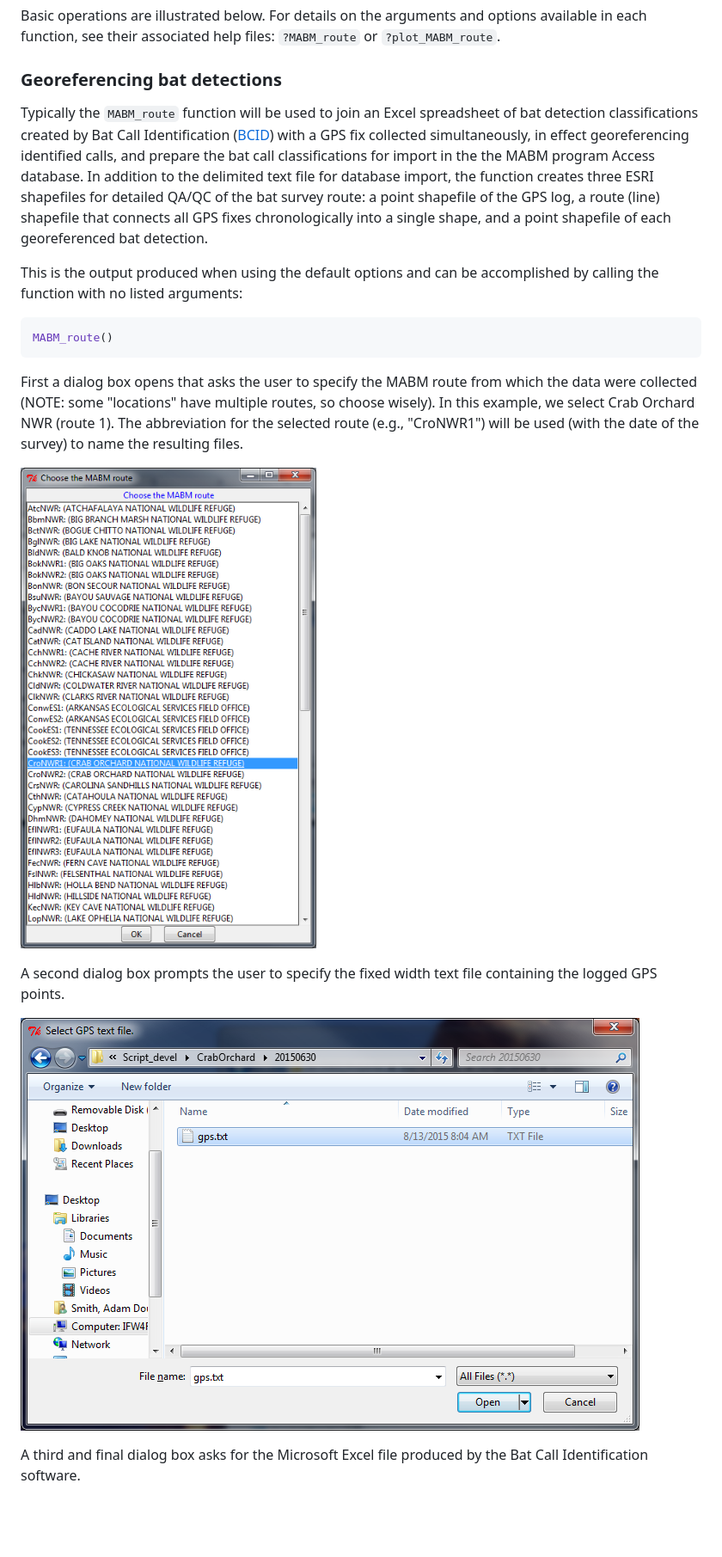
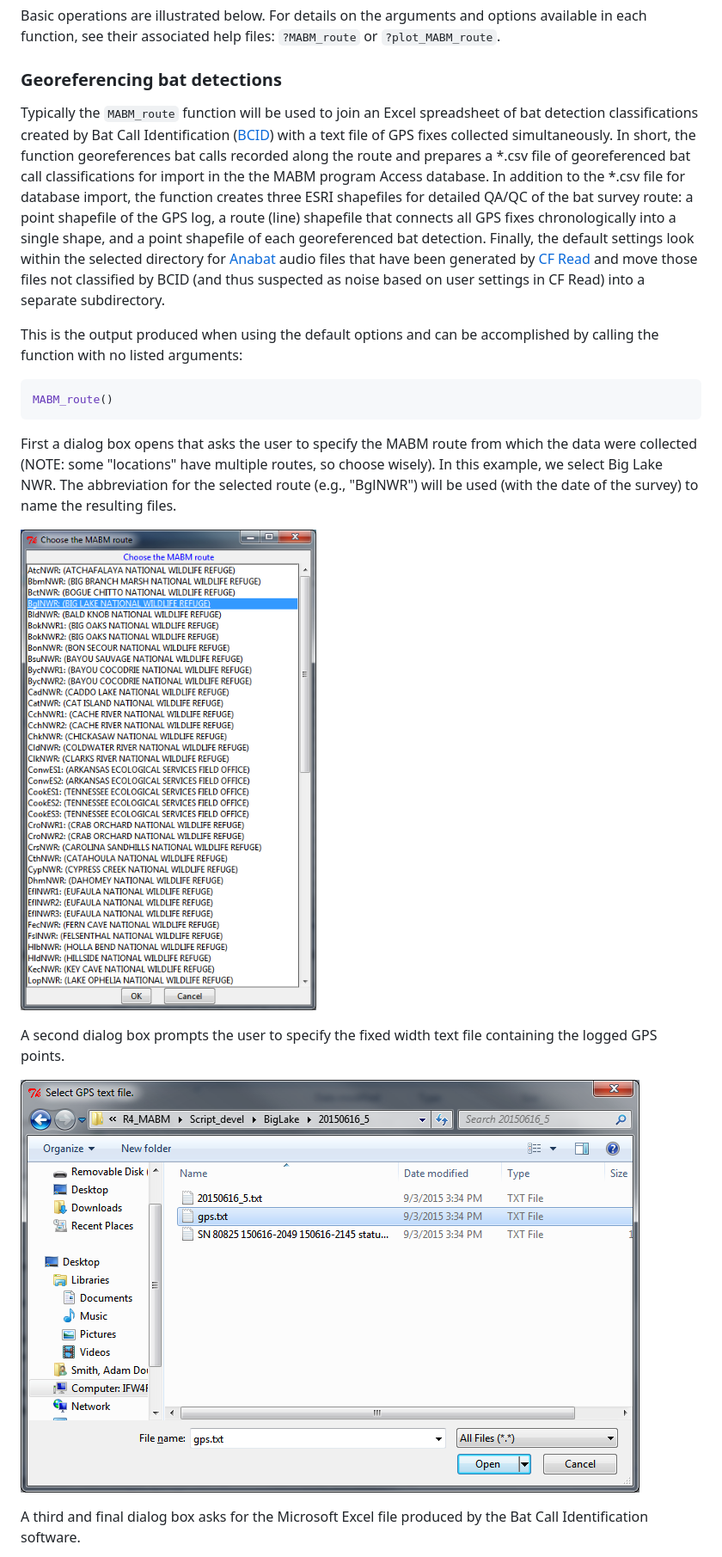
Before and after one commit to adamdsmith/MABM, a Markdown page: README.md, the part around the change printed below. Shown: that part at 86% size. GitHub-like rendering; pictures changed too: README-figs/choose_GPS.png, README-figs/choose_route.png; blank space fills up the shorter version.

Commit message:
Update README to illustrate scrubbing

````diff
--- a/README.md
+++ b/README.md
@@ -22,7 +22,7 @@ Basic operations are illustrated below. For details on the arguments and options
 
 ### Georeferencing bat detections
 
-Typically the `MABM_route` function will be used to join an Excel spreadsheet of bat detection classifications created by Bat Call Identification ([BCID](http://www.batcallid.com)) with a GPS fix collected simultaneously, in effect georeferencing identified calls, and prepare the bat call classifications for import in the the MABM program Access database. In addition to the delimited text file for database import, the function creates three ESRI shapefiles for detailed QA/QC of the bat survey route: a point shapefile of the GPS log, a route (line) shapefile that connects all GPS fixes chronologically into a single shape, and a point shapefile of each georeferenced bat detection.
+Typically the `MABM_route` function will be used to join an Excel spreadsheet of bat detection classifications created by Bat Call Identification ([BCID](http://www.batcallid.com)) with a text file of GPS fixes collected simultaneously. In short, the function georeferences bat calls recorded along the route and prepares a *.csv file of georeferenced bat call classifications for import in the the MABM program Access database. In addition to the *.csv file for database import, the function creates three ESRI shapefiles for detailed QA/QC of the bat survey route: a point shapefile of the GPS log, a route (line) shapefile that connects all GPS fixes chronologically into a single shape, and a point shapefile of each georeferenced bat detection. Finally, the default settings look within the selected directory for [Anabat](http://www.titley-scientific.com/us/index.php/anabat-bat-detector) audio files that have been generated by [CF Read](http://www.titley-scientific.com/us/index.php/software_firmware) and move those files not classified by BCID (and thus suspected as noise based on user settings in CF Read) into a separate subdirectory.
 
 This is the output produced when using the default options and can be accomplished by calling the function with no listed arguments:
 
@@ -30,7 +30,7 @@ This is the output produced when using the default options and can be accomplish
 MABM_route()
 ```
 
-First a dialog box opens that asks the user to specify the MABM route from which the data were collected (NOTE: some "locations" have multiple routes, so choose wisely). In this example, we select Crab Orchard NWR (route 1). The abbreviation for the selected route (e.g., "CroNWR1") will be used (with the date of the survey) to name the resulting files.
+First a dialog box opens that asks the user to specify the MABM route from which the data were collected (NOTE: some "locations" have multiple routes, so choose wisely). In this example, we select Big Lake NWR. The abbreviation for the selected route (e.g., "BglNWR") will be used (with the date of the survey) to name the resulting files.
 
 ![Choose your survey route](./README-figs/choose_route.png)
 
````
Also changed, not shown: other parts of README.md (+3 -3 lines), README-figs/all_done.png, README-figs/choose_BCID.png, README-figs/choose_shapefile.png, 2 other files.
